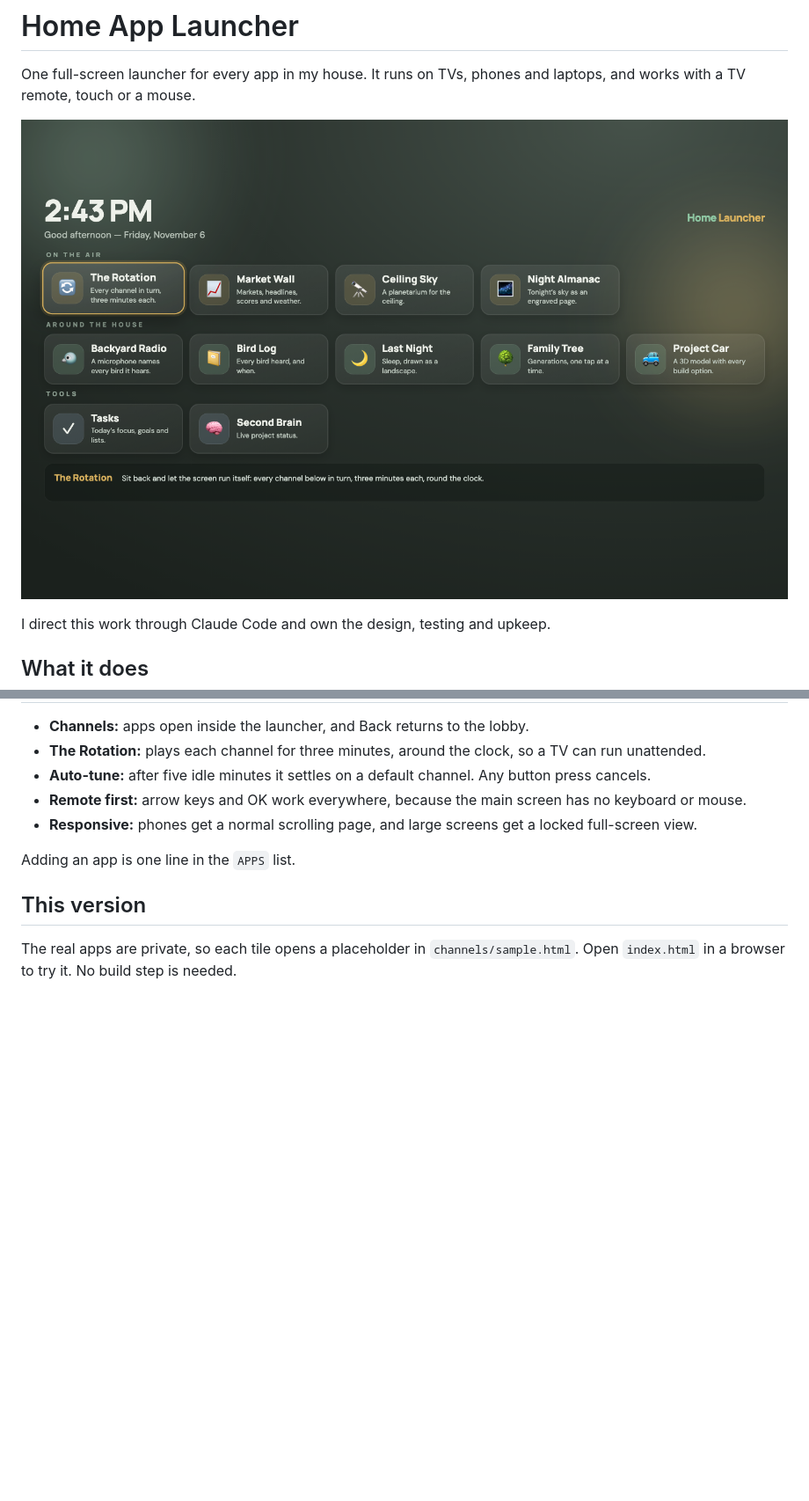
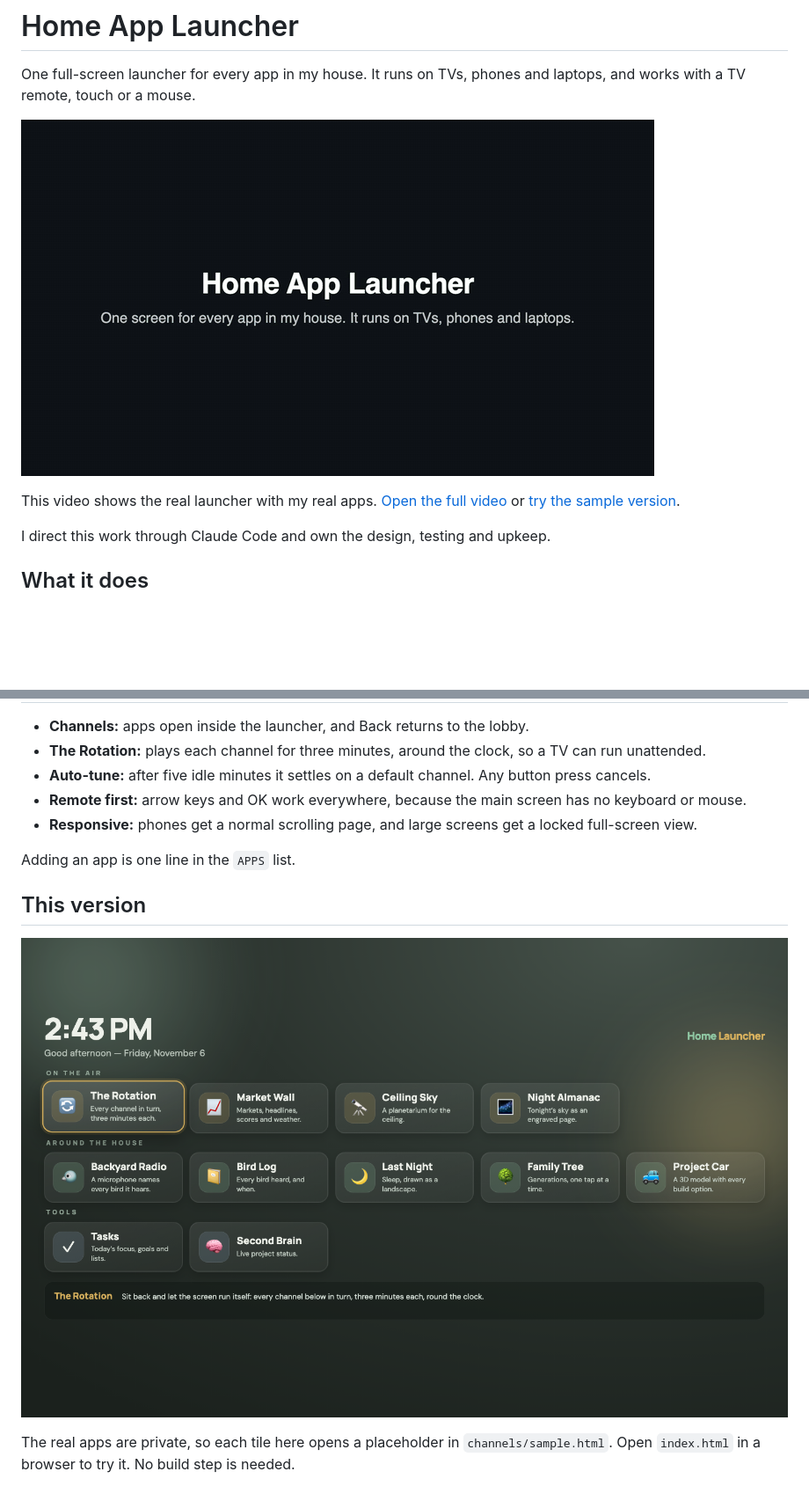
Before and after one commit to copezetic/home-app-launcher, a Markdown page: README.md, 2 parts joined by grey strips. Shown at 88% size. Rendered like a GitHub page; pictures changed too: media/home-app-launcher.gif (added); blank space fills up the shorter version.

Commit message:
Add launcher video
Co-Authored-By: Claude Opus 5.5 <noreply@anthropic.com>

```diff
--- a/README.md
+++ b/README.md
@@ -2,7 +2,9 @@
 
 One full-screen launcher for every app in my house. It runs on TVs, phones and laptops, and works with a TV remote, touch or a mouse.
 
-![The launcher](screenshot.png)
+[![Home App Launcher video](media/home-app-launcher.gif)](https://copezetic.github.io/home-app-launcher/media/home-app-launcher.mp4)
+
+This video shows the real launcher with my real apps. [Open the full video](https://copezetic.github.io/home-app-launcher/media/home-app-launcher.mp4) or [try the sample version](https://copezetic.github.io/home-app-launcher/).
 
 I direct this work through Claude Code and own the design, testing and upkeep.
 
@@ -18,4 +20,6 @@ Adding an app is one line in the `APPS` list.
 
 ## This version
 
-The real apps are private, so each tile opens a placeholder in `channels/sample.html`. Open `index.html` in a browser to try it. No build step is needed.
+![The sample launcher](screenshot.png)
+
+The real apps are private, so each tile here opens a placeholder in `channels/sample.html`. Open `index.html` in a browser to try it. No build step is needed.
```
Also changed, not shown: 1 other file.
